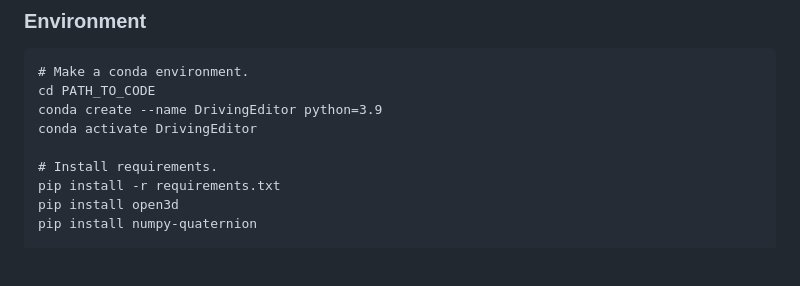
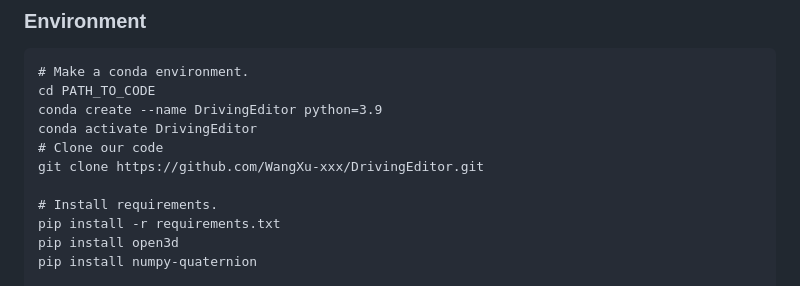
Before and after one commit to WangXu-xxx/DrivingEditor, a Markdown page: README.md, the part around the change. Rendered like a GitHub page; blank space fills up the shorter version.

```diff
--- a/README.md
+++ b/README.md
@@ -14,6 +14,8 @@ In recent years, with the development of autonomous driving, 3D reconstruction f
 cd PATH_TO_CODE
 conda create --name DrivingEditor python=3.9
 conda activate DrivingEditor
+# Clone our code
+git clone https://github.com/WangXu-xxx/DrivingEditor.git
 
 # Install requirements.
 pip install -r requirements.txt
```
